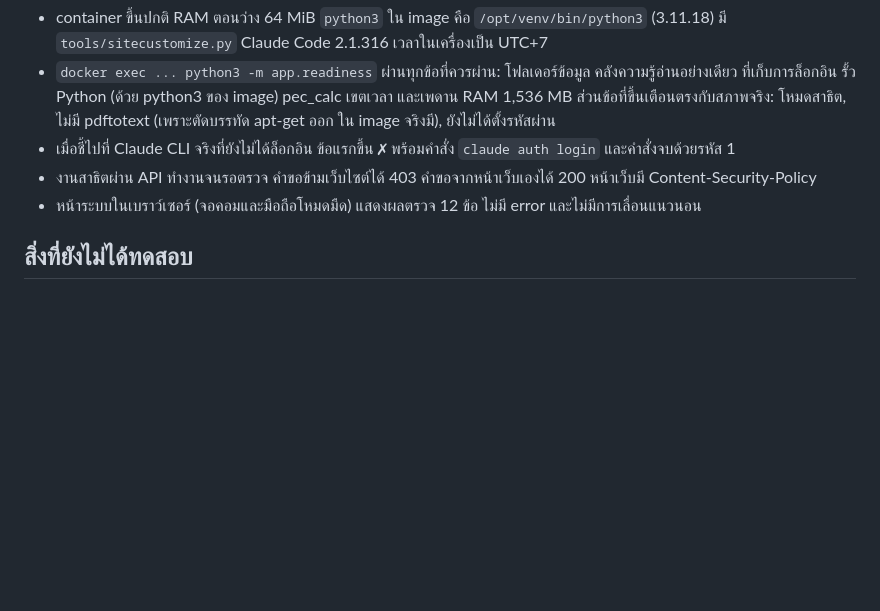
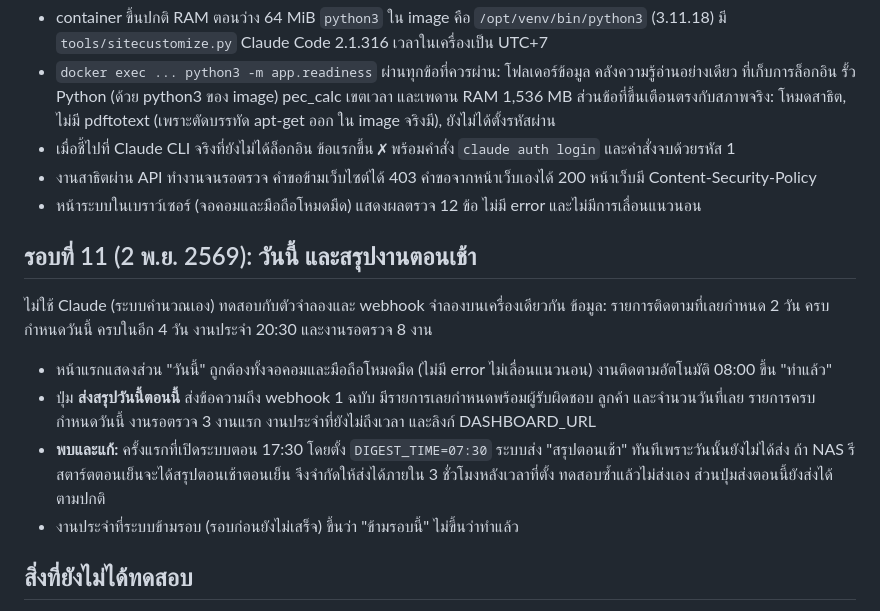
Before and after one commit to chanthawit-prog/ai-work-assistant, a Markdown page: docs/trial-2026-11-01.md, the part around the change. Drawn GitHub-style; blank space fills up the shorter version.

```diff
--- a/docs/trial-2026-11-01.md
+++ b/docs/trial-2026-11-01.md
@@ -320,6 +320,19 @@ build image จาก Dockerfile จริงด้วยโค้ดล่า
 - งานสาธิตผ่าน API ทำงานจนรอตรวจ คำขอข้ามเว็บไซต์ได้ 403 คำขอจากหน้าเว็บเองได้ 200 หน้าเว็บมี Content-Security-Policy
 - หน้าระบบในเบราว์เซอร์ (จอคอมและมือถือโหมดมืด) แสดงผลตรวจ 12 ข้อ ไม่มี error และไม่มีการเลื่อนแนวนอน
 
+## รอบที่ 11 (2 พ.ย. 2569): วันนี้ และสรุปงานตอนเช้า
+
+ไม่ใช้ Claude (ระบบคำนวณเอง) ทดสอบกับตัวจำลองและ webhook จำลองบนเครื่องเดียวกัน ข้อมูล: รายการติดตามที่เลยกำหนด 2 วัน
+ครบกำหนดวันนี้ ครบในอีก 4 วัน งานประจำ 20:30 และงานรอตรวจ 8 งาน
+
+- หน้าแรกแสดงส่วน "วันนี้" ถูกต้องทั้งจอคอมและมือถือโหมดมืด (ไม่มี error ไม่เลื่อนแนวนอน) งานติดตามอัตโนมัติ 08:00 ขึ้น "ทำแล้ว"
+- ปุ่ม **ส่งสรุปวันนี้ตอนนี้** ส่งข้อความถึง webhook 1 ฉบับ มีรายการเลยกำหนดพร้อมผู้รับผิดชอบ ลูกค้า และจำนวนวันที่เลย
+  รายการครบกำหนดวันนี้ งานรอตรวจ 3 งานแรก งานประจำที่ยังไม่ถึงเวลา และลิงก์ DASHBOARD_URL
+- **พบและแก้:** ครั้งแรกที่เปิดระบบตอน 17:30 โดยตั้ง `DIGEST_TIME=07:30` ระบบส่ง "สรุปตอนเช้า" ทันทีเพราะวันนั้นยังไม่ได้ส่ง
+  ถ้า NAS รีสตาร์ตตอนเย็นจะได้สรุปตอนเช้าตอนเย็น จึงจำกัดให้ส่งได้ภายใน 3 ชั่วโมงหลังเวลาที่ตั้ง ทดสอบซ้ำแล้วไม่ส่งเอง
+  ส่วนปุ่มส่งตอนนี้ยังส่งได้ตามปกติ
+- งานประจำที่ระบบข้ามรอบ (รอบก่อนยังไม่เสร็จ) ขึ้นว่า "ข้ามรอบนี้" ไม่ขึ้นว่าทำแล้ว
+
 ## สิ่งที่ยังไม่ได้ทดสอบ
 
 - รันบน DS925+ จริง และบรรทัด `apt-get` ของ Dockerfile
```
Also changed, not shown: README.md (+6 -0 lines), docs/setup-ds925.md (+6 -1 lines), docs/screenshots/today.png (added), 7 other files.
